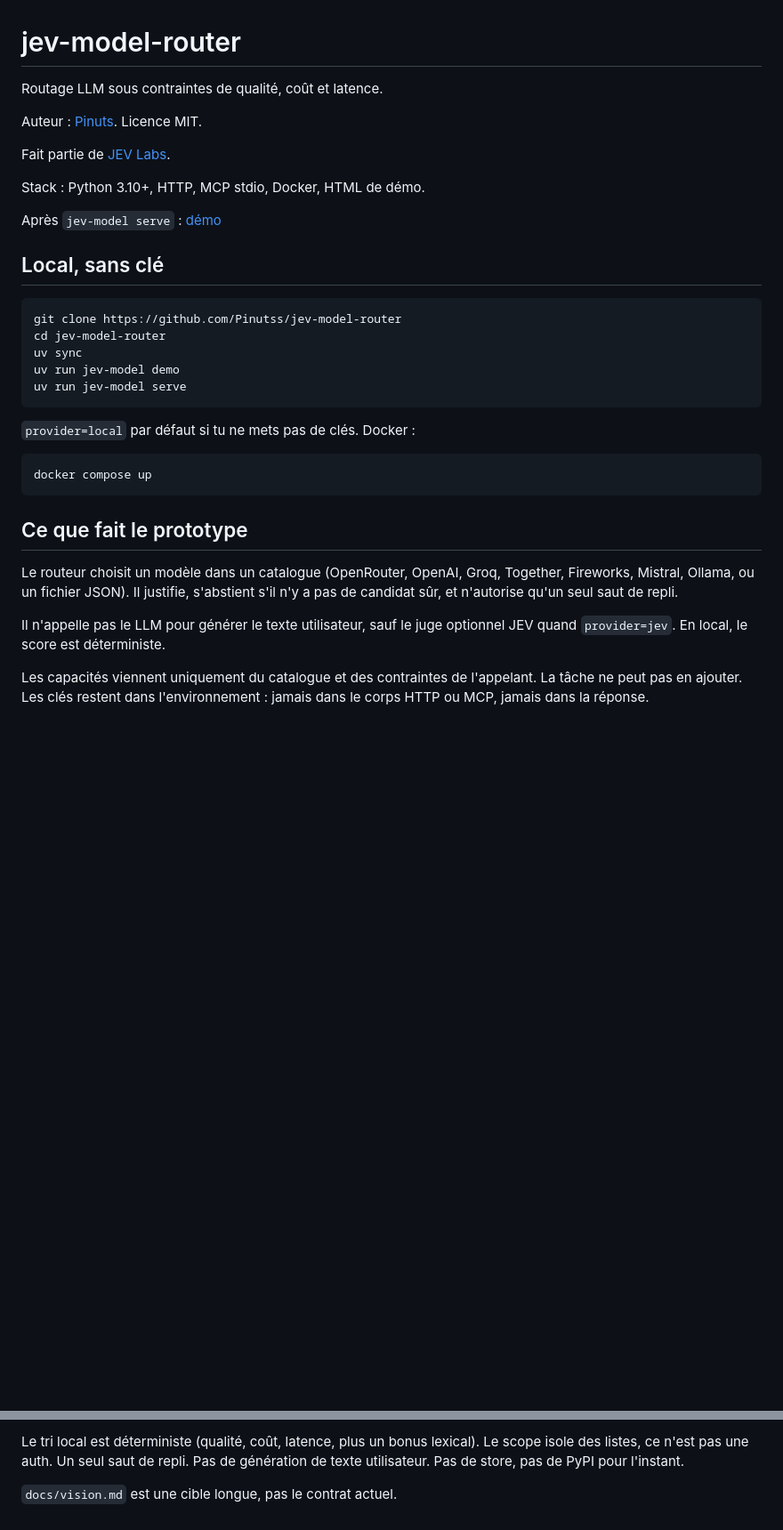
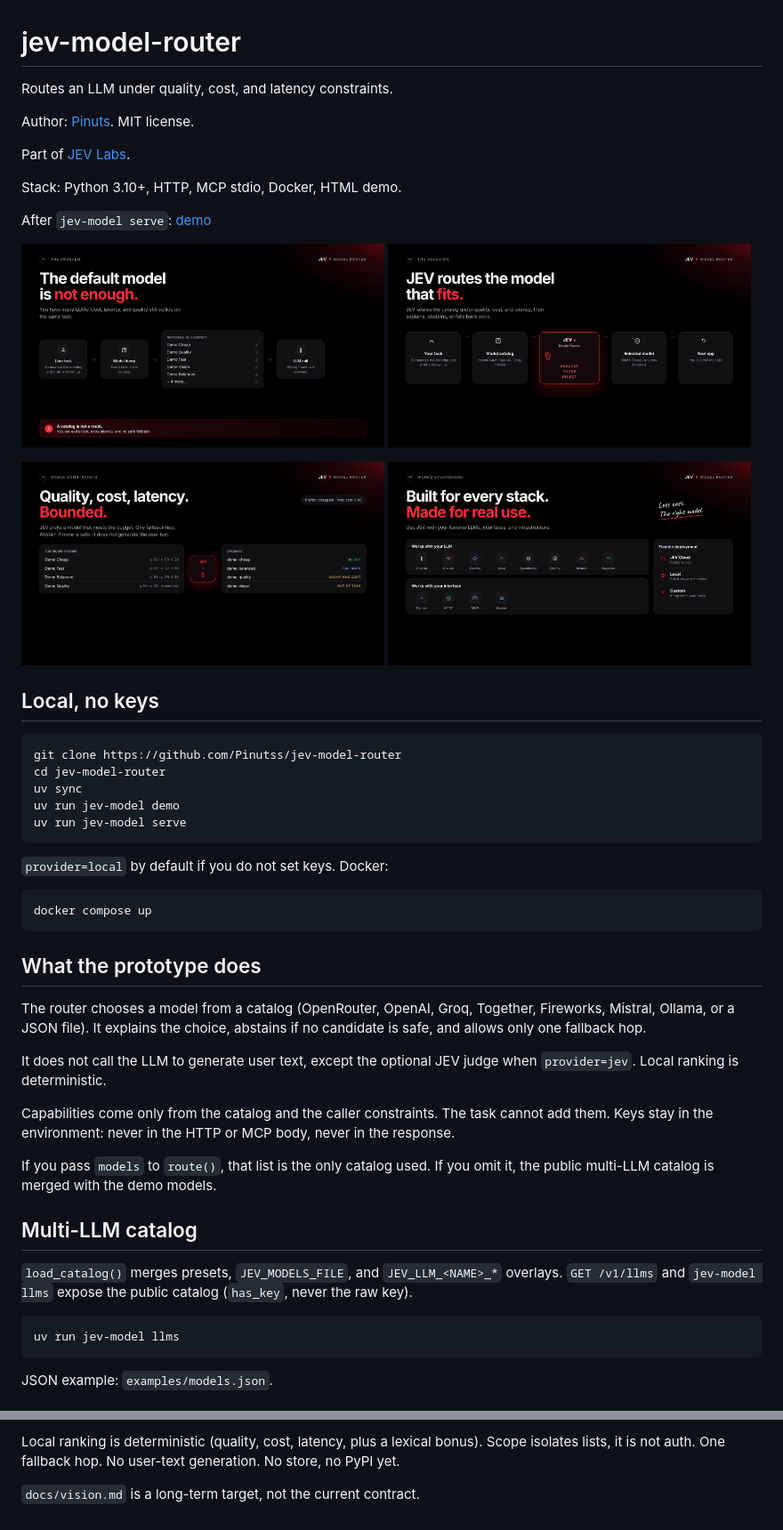
Before and after one commit to Pinutss/jev-model-router, a Markdown page: README.md, 2 parts joined by grey strips. Shown at 89% size. Drawn GitHub-style; pictures changed too: docs/preview/01-problem.png (added), docs/preview/02-solution.png (added), docs/preview/03-constraints.png (added); blank space fills up the shorter version.

Commit message:
Keep caller model lists isolated from the global catalog, and publish English 4K stills.
Co-authored-by: Cursor <cursoragent@cursor.com>

````diff
--- a/README.md
+++ b/README.md
@@ -1,16 +1,25 @@
 # jev-model-router
 
-Routage LLM sous contraintes de qualité, coût et latence.
+Routes an LLM under quality, cost, and latency constraints.
 
-Auteur : [Pinuts](https://github.com/Pinutss). Licence MIT.
+Author: [Pinuts](https://github.com/Pinutss). MIT license.
 
-Fait partie de [JEV Labs](https://github.com/Pinutss/jev-labs).
+Part of [JEV Labs](https://github.com/Pinutss/jev-labs).
 
-Stack : Python 3.10+, HTTP, MCP stdio, Docker, HTML de démo.
+Stack: Python 3.10+, HTTP, MCP stdio, Docker, HTML demo.
 
-Après `jev-model serve` : [démo](http://127.0.0.1:8080/)
+After `jev-model serve`: [demo](http://127.0.0.1:8080/)
 
-## Local, sans clé
+<p>
+  <img src="docs/preview/01-problem.png" alt="The problem" width="49%">
+  <img src="docs/preview/02-solution.png" alt="The solution" width="49%">
+</p>
+<p>
+  <img src="docs/preview/03-constraints.png" alt="Quality, cost, latency" width="49%">
+  <img src="docs/preview/04-works-everywhere.png" alt="Works everywhere" width="49%">
+</p>
+
+## Local, no keys
 
 ```bash
 git clone https://github.com/Pinutss/jev-model-router
@@ -20,23 +29,29 @@ uv run jev-model demo
 uv run jev-model serve
 ```
 
-`provider=local` par défaut si tu ne mets pas de clés. Docker :
+`provider=local` by default if you do not set keys. Docker:
 
 ```bash
 docker compose up
 ```
 
-## Ce que fait le prototype
+## What the prototype does
 
-Le routeur choisit un modèle dans un catalogue (OpenRouter, OpenAI, Groq,
-Together, Fireworks, Mistral, Ollama, ou un fichier JSON). Il justifie,
-s'abstient s'il n'y a pas de candidat sûr, et n'autorise qu'un seul saut
-de repli.
+The router chooses a model from a catalog (OpenRouter, OpenAI, Groq, Together, Fireworks, Mistral, Ollama, or a JSON file). It explains the choice, abstains if no candidate is safe, and allows only one fallback hop.
 
-Il n'appelle pas le LLM pour générer le texte utilisateur, sauf le juge
-optionnel JEV quand `provider=jev`. En local, le score est déterministe.
+It does not call the LLM to generate user text, except the optional JEV judge when `provider=jev`. Local ranking is deterministic.
 
-Les capacités viennent uniquement du catalogue et des contraintes de
-l'appelant. La tâche ne peut pas en ajouter. Les clés restent dans
-l'environnement : jamais dans le corps HTTP ou MCP, jamais dans la
-réponse.
+Capabilities come only from the catalog and the caller constraints. The task cannot add them. Keys stay in the environment: never in the HTTP or MCP body, never in the response.
+
+If you pass `models` to `route()`, that list is the only catalog used. If you omit it, the public multi-LLM catalog is merged with the demo models.
+
+## Multi-LLM catalog
+
+`load_catalog()` merges presets, `JEV_MODELS_FILE`, and `JEV_LLM_<NAME>_*` overlays. `GET /v1/llms` and `jev-model llms` expose the public catalog (`has_key`, never the raw key).
+
+```bash
+uv run jev-model llms
+```
+
+JSON example: `examples/models.json`.
+
@@ -145,7 +140,4 @@ locale, pas un essai JEV réel.
 
-Le tri local est déterministe (qualité, coût, latence, plus un bonus
-lexical). Le scope isole des listes, ce n'est pas une auth. Un seul
-saut de repli. Pas de génération de texte utilisateur. Pas de store,
-pas de PyPI pour l'instant.
+Local ranking is deterministic (quality, cost, latency, plus a lexical bonus). Scope isolates lists, it is not auth. One fallback hop. No user-text generation. No store, no PyPI yet.
 
-`docs/vision.md` est une cible longue, pas le contrat actuel.
+`docs/vision.md` is a long-term target, not the current contract.
````
Also changed, not shown: other parts of README.md (+46 -66 lines), docs/preview/README.md (added, +12 -0 lines), 7 other files.
